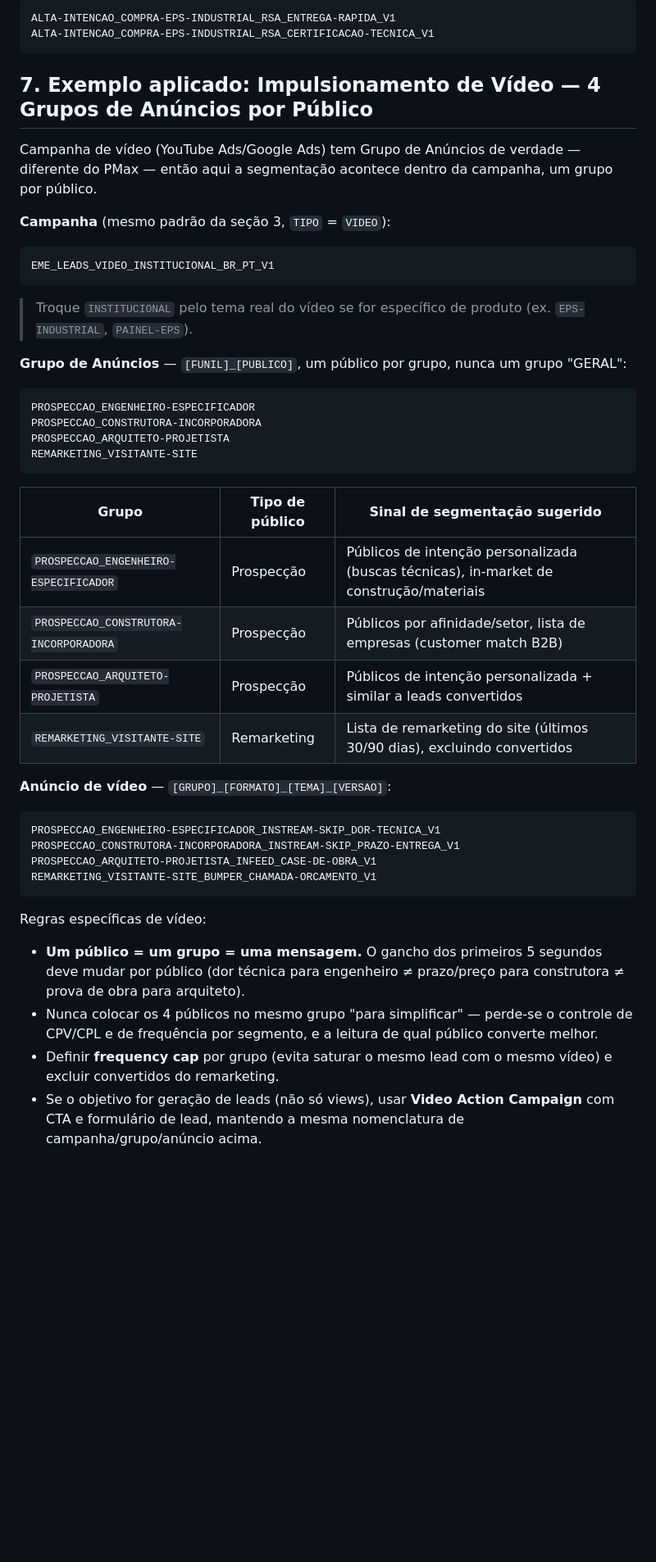
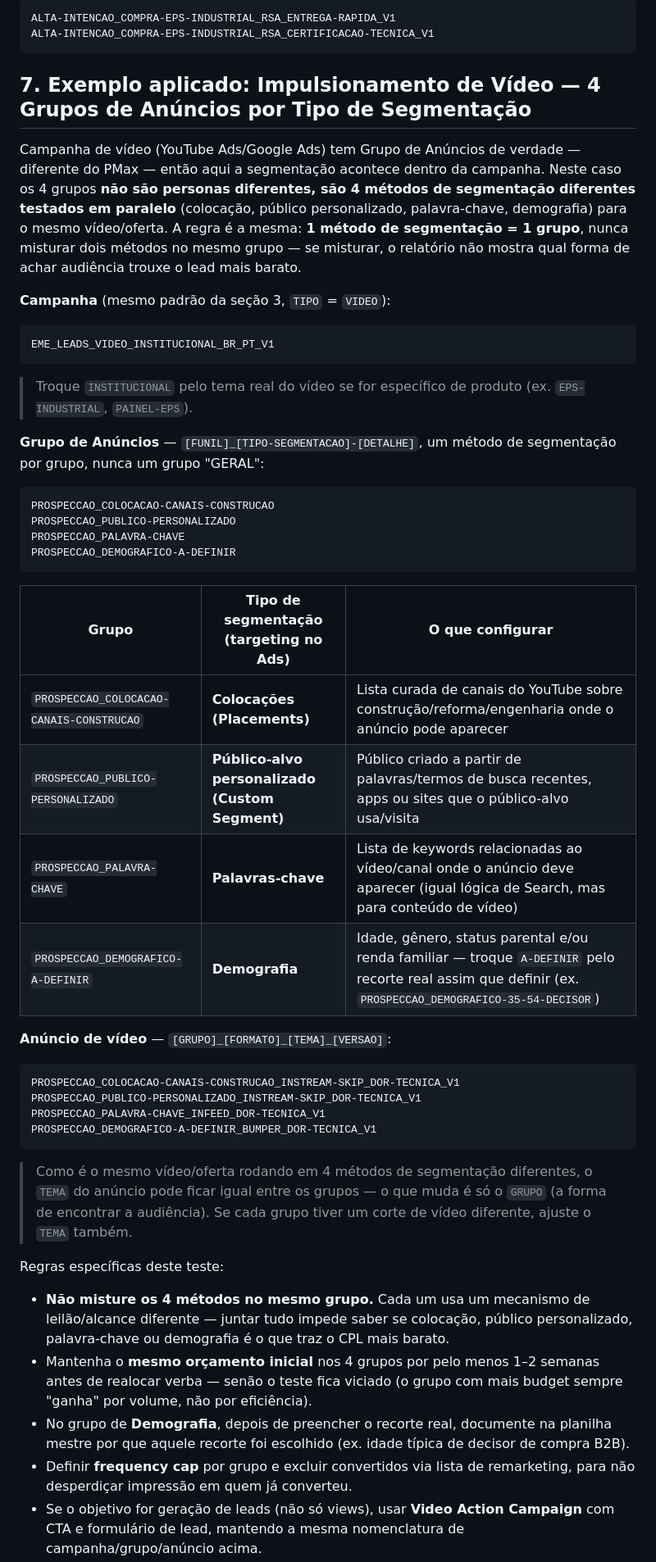
Before and after one commit to adrianosilva21665-Garland/SEO, a Markdown page: taxonomia-trafego-pago.md, the part around one of its changes. Shown at 82% size. Drawn GitHub-style; blank space fills up the shorter version.

Commit message:
Corrige exemplo de vídeo: 4 grupos por tipo de segmentação, não persona
Substitui os públicos genéricos (engenheiro/construtora/arquiteto) por
um teste real de segmentação do YouTube Ads: colocação em canais de
construção, público personalizado, palavra-chave e demográfico — que é
o que a conta vai usar de fato.

Co-Authored-By: Claude Sonnet 5 <noreply@anthropic.com>
Claude-Session: https://claude.ai/code/session_01Awk4kvzfnJTSbQKqmH8hfF

````diff
--- a/taxonomia-trafego-pago.md
+++ b/taxonomia-trafego-pago.md
@@ -111,9 +111,9 @@ ALTA-INTENCAO_COMPRA-EPS-INDUSTRIAL_RSA_ENTREGA-RAPIDA_V1
 ALTA-INTENCAO_COMPRA-EPS-INDUSTRIAL_RSA_CERTIFICACAO-TECNICA_V1
 ```
 
-## 7. Exemplo aplicado: Impulsionamento de Vídeo — 4 Grupos de Anúncios por Público
+## 7. Exemplo aplicado: Impulsionamento de Vídeo — 4 Grupos de Anúncios por Tipo de Segmentação
 
-Campanha de vídeo (YouTube Ads/Google Ads) tem Grupo de Anúncios de verdade — diferente do PMax — então aqui a segmentação acontece dentro da campanha, um grupo por público.
+Campanha de vídeo (YouTube Ads/Google Ads) tem Grupo de Anúncios de verdade — diferente do PMax — então aqui a segmentação acontece dentro da campanha. Neste caso os 4 grupos **não são personas diferentes, são 4 métodos de segmentação diferentes testados em paralelo** (colocação, público personalizado, palavra-chave, demografia) para o mesmo vídeo/oferta. A regra é a mesma: **1 método de segmentação = 1 grupo**, nunca misturar dois métodos no mesmo grupo — se misturar, o relatório não mostra qual forma de achar audiência trouxe o lead mais barato.
 
 **Campanha** (mesmo padrão da seção 3, `TIPO` = `VIDEO`):
 ```
@@ -121,32 +121,34 @@ EME_LEADS_VIDEO_INSTITUCIONAL_BR_PT_V1
 ```
 > Troque `INSTITUCIONAL` pelo tema real do vídeo se for específico de produto (ex. `EPS-INDUSTRIAL`, `PAINEL-EPS`).
 
-**Grupo de Anúncios** — `[FUNIL]_[PUBLICO]`, um público por grupo, nunca um grupo "GERAL":
+**Grupo de Anúncios** — `[FUNIL]_[TIPO-SEGMENTACAO]-[DETALHE]`, um método de segmentação por grupo, nunca um grupo "GERAL":
 ```
-PROSPECCAO_ENGENHEIRO-ESPECIFICADOR
-PROSPECCAO_CONSTRUTORA-INCORPORADORA
-PROSPECCAO_ARQUITETO-PROJETISTA
-REMARKETING_VISITANTE-SITE
+PROSPECCAO_COLOCACAO-CANAIS-CONSTRUCAO
+PROSPECCAO_PUBLICO-PERSONALIZADO
+PROSPECCAO_PALAVRA-CHAVE
+PROSPECCAO_DEMOGRAFICO-A-DEFINIR
 ```
 
-| Grupo | Tipo de público | Sinal de segmentação sugerido |
+| Grupo | Tipo de segmentação (targeting no Ads) | O que configurar |
 |---|---|---|
-| `PROSPECCAO_ENGENHEIRO-ESPECIFICADOR` | Prospecção | Públicos de intenção personalizada (buscas técnicas), in-market de construção/materiais |
-| `PROSPECCAO_CONSTRUTORA-INCORPORADORA` | Prospecção | Públicos por afinidade/setor, lista de empresas (customer match B2B) |
-| `PROSPECCAO_ARQUITETO-PROJETISTA` | Prospecção | Públicos de intenção personalizada + similar a leads convertidos |
-| `REMARKETING_VISITANTE-SITE` | Remarketing | Lista de remarketing do site (últimos 30/90 dias), excluindo convertidos |
+| `PROSPECCAO_COLOCACAO-CANAIS-CONSTRUCAO` | **Colocações (Placements)** | Lista curada de canais do YouTube sobre construção/reforma/engenharia onde o anúncio pode aparecer |
+| `PROSPECCAO_PUBLICO-PERSONALIZADO` | **Público-alvo personalizado (Custom Segment)** | Público criado a partir de palavras/termos de busca recentes, apps ou sites que o público-alvo usa/visita |
+| `PROSPECCAO_PALAVRA-CHAVE` | **Palavras-chave** | Lista de keywords relacionadas ao vídeo/canal onde o anúncio deve aparecer (igual lógica de Search, mas para conteúdo de vídeo) |
+| `PROSPECCAO_DEMOGRAFICO-A-DEFINIR` | **Demografia** | Idade, gênero, status parental e/ou renda familiar — troque `A-DEFINIR` pelo recorte real assim que definir (ex. `PROSPECCAO_DEMOGRAFICO-35-54-DECISOR`) |
 
 **Anúncio de vídeo** — `[GRUPO]_[FORMATO]_[TEMA]_[VERSAO]`:
 ```
-PROSPECCAO_ENGENHEIRO-ESPECIFICADOR_INSTREAM-SKIP_DOR-TECNICA_V1
-PROSPECCAO_CONSTRUTORA-INCORPORADORA_INSTREAM-SKIP_PRAZO-ENTREGA_V1
-PROSPECCAO_ARQUITETO-PROJETISTA_INFEED_CASE-DE-OBRA_V1
-REMARKETING_VISITANTE-SITE_BUMPER_CHAMADA-ORCAMENTO_V1
+PROSPECCAO_COLOCACAO-CANAIS-CONSTRUCAO_INSTREAM-SKIP_DOR-TECNICA_V1
+PROSPECCAO_PUBLICO-PERSONALIZADO_INSTREAM-SKIP_DOR-TECNICA_V1
+PROSPECCAO_PALAVRA-CHAVE_INFEED_DOR-TECNICA_V1
+PROSPECCAO_DEMOGRAFICO-A-DEFINIR_BUMPER_DOR-TECNICA_V1
 ```
+> Como é o mesmo vídeo/oferta rodando em 4 métodos de segmentação diferentes, o `TEMA` do anúncio pode ficar igual entre os grupos — o que muda é só o `GRUPO` (a forma de encontrar a audiência). Se cada grupo tiver um corte de vídeo diferente, ajuste o `TEMA` também.
 
-Regras específicas de vídeo:
+Regras específicas deste teste:
 
-- **Um público = um grupo = uma mensagem.** O gancho dos primeiros 5 segundos deve mudar por público (dor técnica para engenheiro ≠ prazo/preço para construtora ≠ prova de obra para arquiteto).
-- Nunca colocar os 4 públicos no mesmo grupo "para simplificar" — perde-se o controle de CPV/CPL e de frequência por segmento, e a leitura de qual público converte melhor.
-- Definir **frequency cap** por grupo (evita saturar o mesmo lead com o mesmo vídeo) e excluir convertidos do remarketing.
+- **Não misture os 4 métodos no mesmo grupo.** Cada um usa um mecanismo de leilão/alcance diferente — juntar tudo impede saber se colocação, público personalizado, palavra-chave ou demografia é o que traz o CPL mais barato.
+- Mantenha o **mesmo orçamento inicial** nos 4 grupos por pelo menos 1–2 semanas antes de realocar verba — senão o teste fica viciado (o grupo com mais budget sempre "ganha" por volume, não por eficiência).
+- No grupo de **Demografia**, depois de preencher o recorte real, documente na planilha mestre por que aquele recorte foi escolhido (ex. idade típica de decisor de compra B2B).
+- Definir **frequency cap** por grupo e excluir convertidos via lista de remarketing, para não desperdiçar impressão em quem já converteu.
 - Se o objetivo for geração de leads (não só views), usar **Video Action Campaign** com CTA e formulário de lead, mantendo a mesma nomenclatura de campanha/grupo/anúncio acima.
````
Also changed, not shown: other parts of taxonomia-trafego-pago.md (+1 -1 lines).
